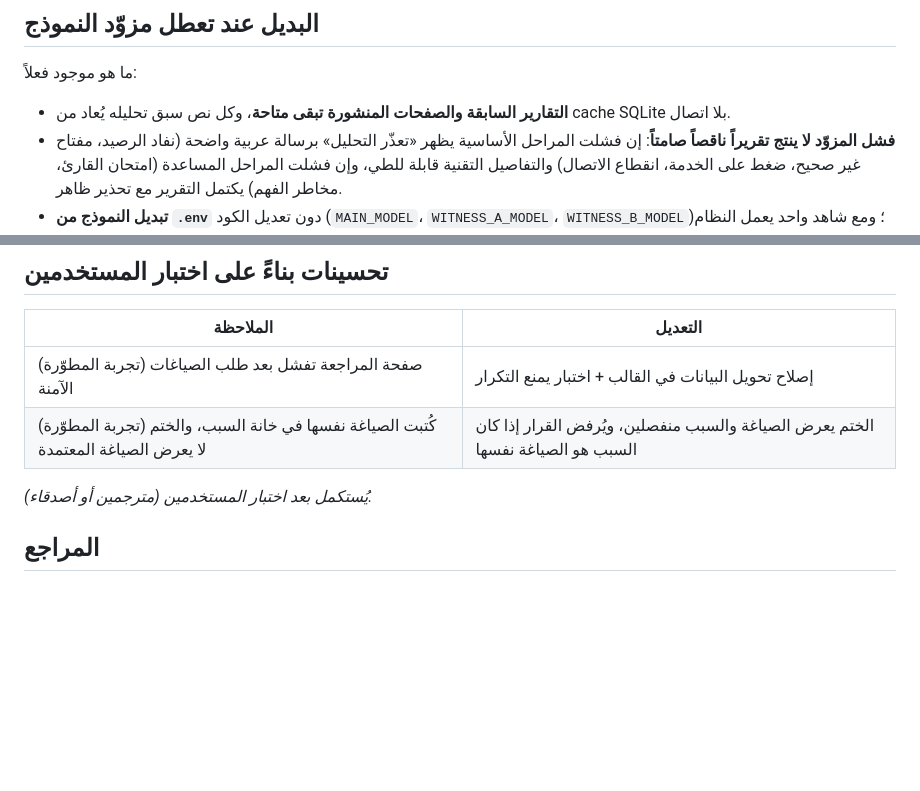
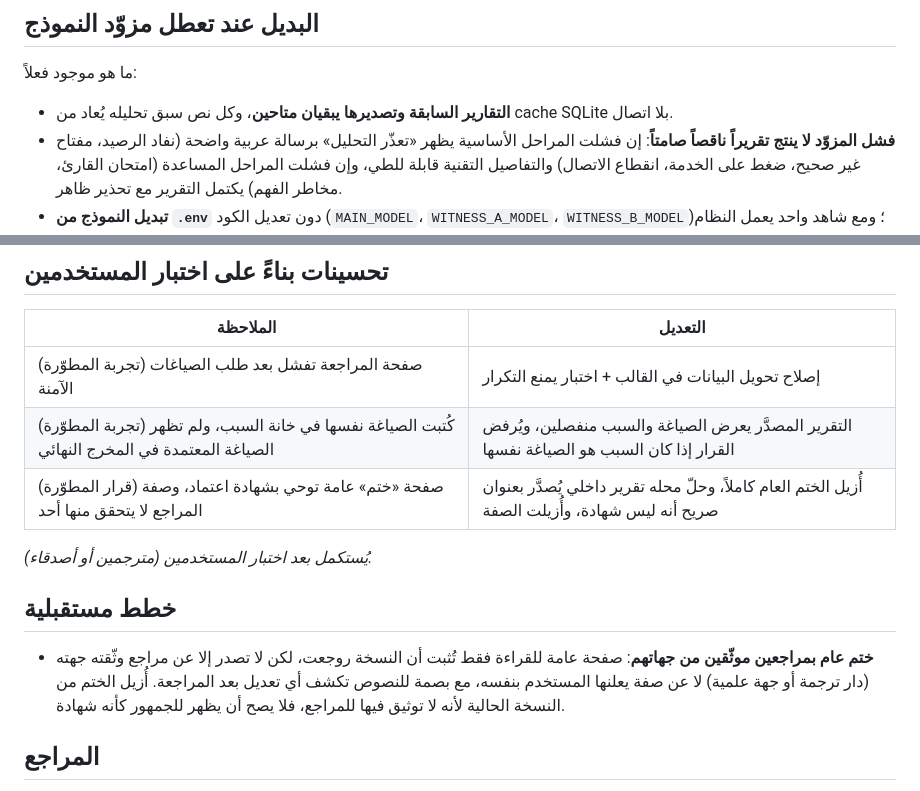
Before and after one commit to Shouqalkhalifi/MIRAAH-, a Markdown page: README.md, 2 parts joined by grey strips. Drawn GitHub-style; blank space fills up the shorter version.

```diff
--- a/README.md
+++ b/README.md
@@ -154,7 +170,7 @@ Anthropic (prompt caching)، أو تعطيل الشاهد الثاني (`WITNESS
 ## البديل عند تعطل مزوّد النموذج
 
 ما هو موجود فعلاً:
-- **التقارير السابقة والصفحات المنشورة تبقى متاحة**، وكل نص سبق تحليله يُعاد من cache SQLite بلا اتصال.
+- **التقارير السابقة وتصديرها يبقيان متاحين**، وكل نص سبق تحليله يُعاد من cache SQLite بلا اتصال.
 - **فشل المزوّد لا ينتج تقريراً ناقصاً صامتاً**: إن فشلت المراحل الأساسية يظهر «تعذّر التحليل» برسالة عربية واضحة
   (نفاد الرصيد، مفتاح غير صحيح، ضغط على الخدمة، انقطاع الاتصال) والتفاصيل التقنية قابلة للطي،
   وإن فشلت المراحل المساعدة (امتحان القارئ، مخاطر الفهم) يكتمل التقرير مع تحذير ظاهر.
@@ -227,9 +244,16 @@ docker run --rm -p 8000:8000 --env-file .env miraah
 | الملاحظة | التعديل |
 |---|---|
 | (تجربة المطوّرة) صفحة المراجعة تفشل بعد طلب الصياغات الآمنة | إصلاح تحويل البيانات في القالب + اختبار يمنع التكرار |
-| (تجربة المطوّرة) كُتبت الصياغة نفسها في خانة السبب، والختم لا يعرض الصياغة المعتمدة | الختم يعرض الصياغة والسبب منفصلين، ويُرفض القرار إذا كان السبب هو الصياغة نفسها |
+| (تجربة المطوّرة) كُتبت الصياغة نفسها في خانة السبب، ولم تظهر الصياغة المعتمدة في المخرج النهائي | التقرير المصدَّر يعرض الصياغة والسبب منفصلين، ويُرفض القرار إذا كان السبب هو الصياغة نفسها |
+| (قرار المطوّرة) صفحة «ختم» عامة توحي بشهادة اعتماد، وصفة المراجع لا يتحقق منها أحد | أُزيل الختم العام كاملاً، وحلّ محله تقرير داخلي يُصدَّر بعنوان صريح أنه ليس شهادة، وأُزيلت الصفة |
 
 _يُستكمل بعد اختبار المستخدمين (مترجمين أو أصدقاء)._
+
+## خطط مستقبلية
+
+- **ختم عام بمراجعين موثّقين من جهاتهم**: صفحة عامة للقراءة فقط تُثبت أن النسخة روجعت، لكن لا تصدر إلا عن مراجع
+  وثّقته جهته (دار ترجمة أو جهة علمية) لا عن صفة يعلنها المستخدم بنفسه، مع بصمة للنصوص تكشف أي تعديل بعد المراجعة.
+  أُزيل الختم من النسخة الحالية لأنه لا توثيق فيها للمراجع، فلا يصح أن يظهر للجمهور كأنه شهادة.
 
 ## المراجع
 
```
Also changed, not shown: other parts of README.md (+27 -10 lines), CLAUDE.md (+23 -14 lines), SOURCES.md (+3 -2 lines).
